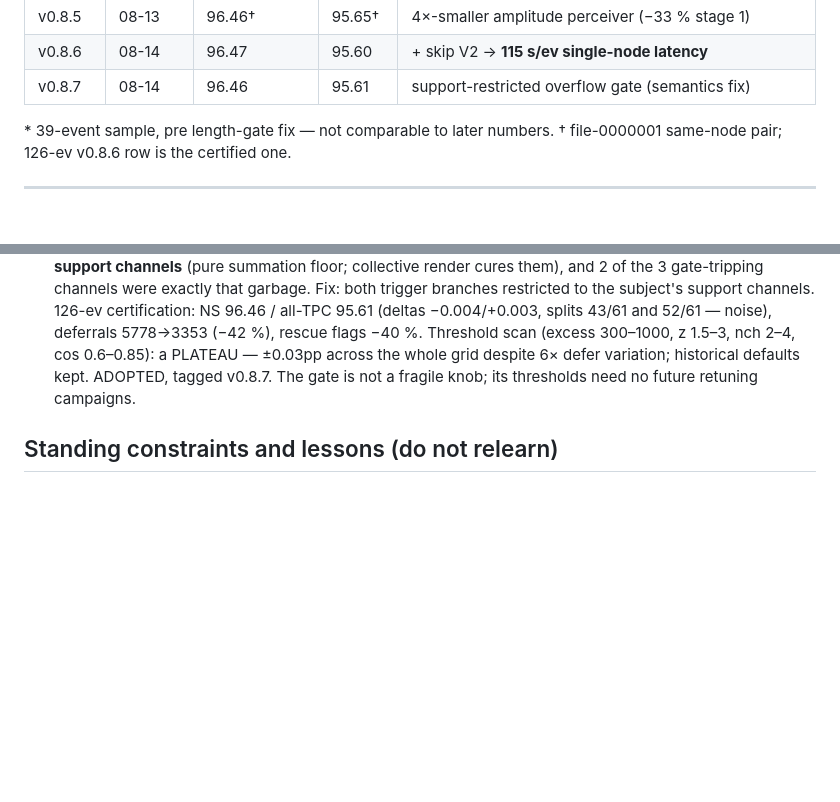
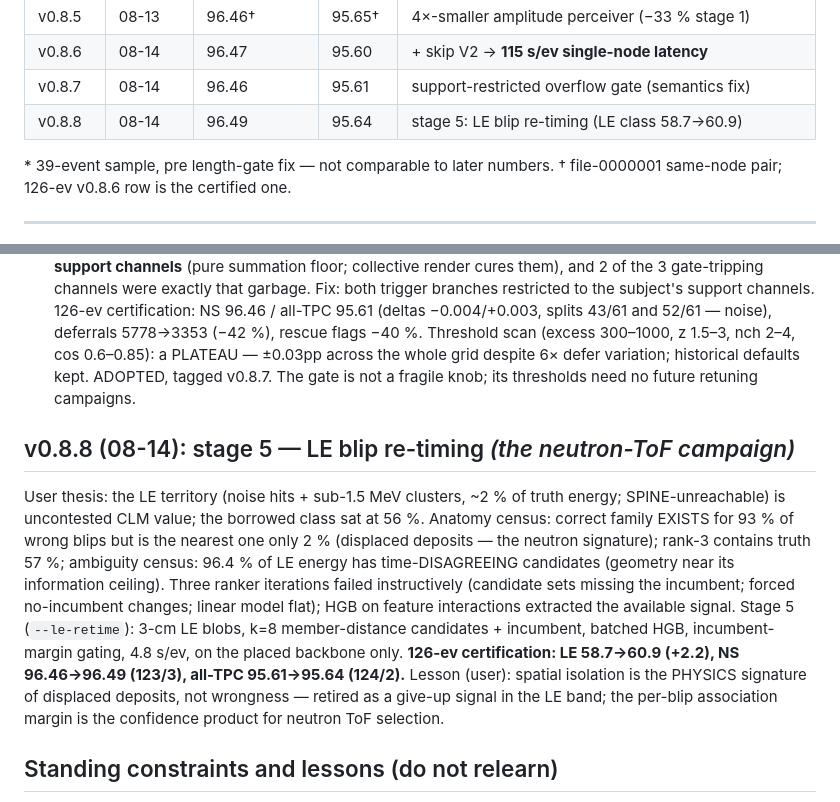
Before and after one commit to MadivB/clmatching-chain, a Markdown page: VERSION_HISTORY.md, 2 parts joined by grey strips. Drawn GitHub-style; blank space fills up the shorter version.

Commit message:
v0.8.8 ADOPTED: stage-5 LE blip re-timing, 126-ev certified
LE class 58.7->60.9 (+2.2pp E-weighted); NS 96.46->96.49 (123/3);
all-TPC 95.61->95.64 (124/2); 4.8 s/ev. Canonical += --le-retime.

Co-Authored-By: Claude Fable 5 <noreply@anthropic.com>

```diff
--- a/VERSION_HISTORY.md
+++ b/VERSION_HISTORY.md
@@ -21,6 +21,7 @@ coverage; **all-TPC** = every TPC. 126-event reference sample = files
 | v0.8.5 | 08-13 | 96.46† | 95.65† | 4×-smaller amplitude perceiver (−33 % stage 1) |
 | v0.8.6 | 08-14 | 96.47 | 95.60 | + skip V2 → **115 s/ev single-node latency** |
 | v0.8.7 | 08-14 | 96.46 | 95.61 | support-restricted overflow gate (semantics fix) |
+| v0.8.8 | 08-14 | 96.49 | 95.64 | stage 5: LE blip re-timing (LE class 58.7→60.9) |
 
 \* 39-event sample, pre length-gate fix — not comparable to later numbers.
 † file-0000001 same-node pair; 126-ev v0.8.6 row is the certified one.
@@ -140,6 +141,25 @@ coverage; **all-TPC** = every TPC. 126-event reference sample = files
   variation; historical defaults kept. ADOPTED, tagged v0.8.7. The gate is
   not a fragile knob; its thresholds need no future retuning campaigns.
 
+## v0.8.8 (08-14): stage 5 — LE blip re-timing  *(the neutron-ToF campaign)*
+
+User thesis: the LE territory (noise hits + sub-1.5 MeV clusters, ~2 % of
+truth energy; SPINE-unreachable) is uncontested CLM value; the borrowed
+class sat at 56 %.  Anatomy census: correct family EXISTS for 93 % of wrong
+blips but is the nearest one only 2 % (displaced deposits — the neutron
+signature); rank-3 contains truth 57 %; ambiguity census: 96.4 % of LE
+energy has time-DISAGREEING candidates (geometry near its information
+ceiling).  Three ranker iterations failed instructively (candidate sets
+missing the incumbent; forced no-incumbent changes; linear model flat);
+HGB on feature interactions extracted the available signal.  Stage 5
+(`--le-retime`): 3-cm LE blobs, k=8 member-distance candidates + incumbent,
+batched HGB, incumbent-margin gating, 4.8 s/ev, on the placed backbone
+only.  **126-ev certification: LE 58.7→60.9 (+2.2), NS 96.46→96.49
+(123/3), all-TPC 95.61→95.64 (124/2).**  Lesson (user): spatial isolation
+is the PHYSICS signature of displaced deposits, not wrongness — retired as
+a give-up signal in the LE band; the per-blip association margin is the
+confidence product for neutron ToF selection.
+
 ## Standing constraints and lessons (do not relearn)
 
 1. Both metrics (NS AND all-TPC) headline every result table.
```
